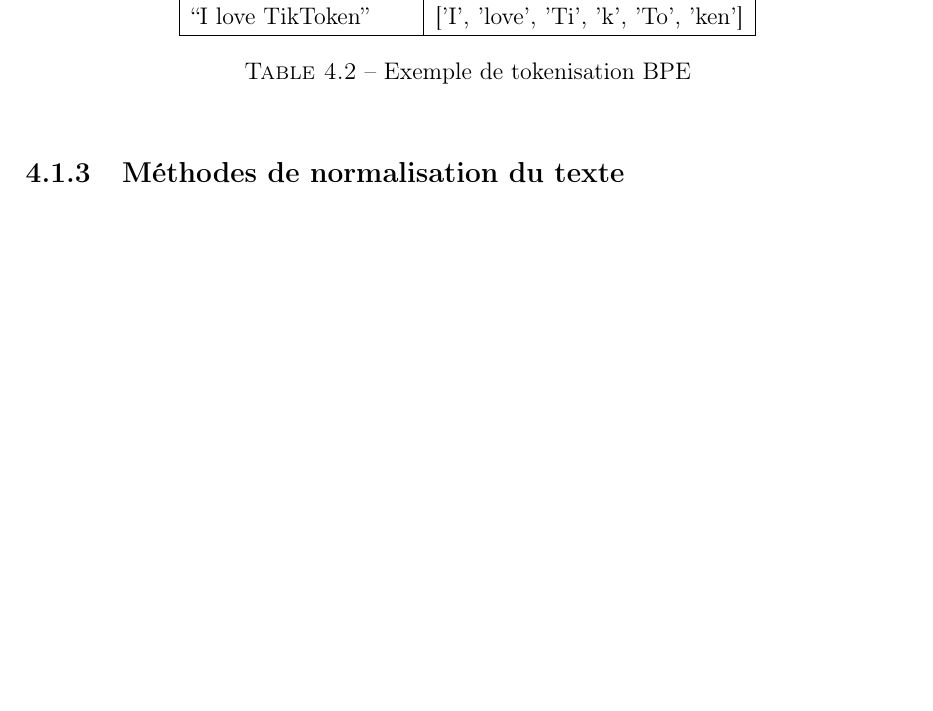
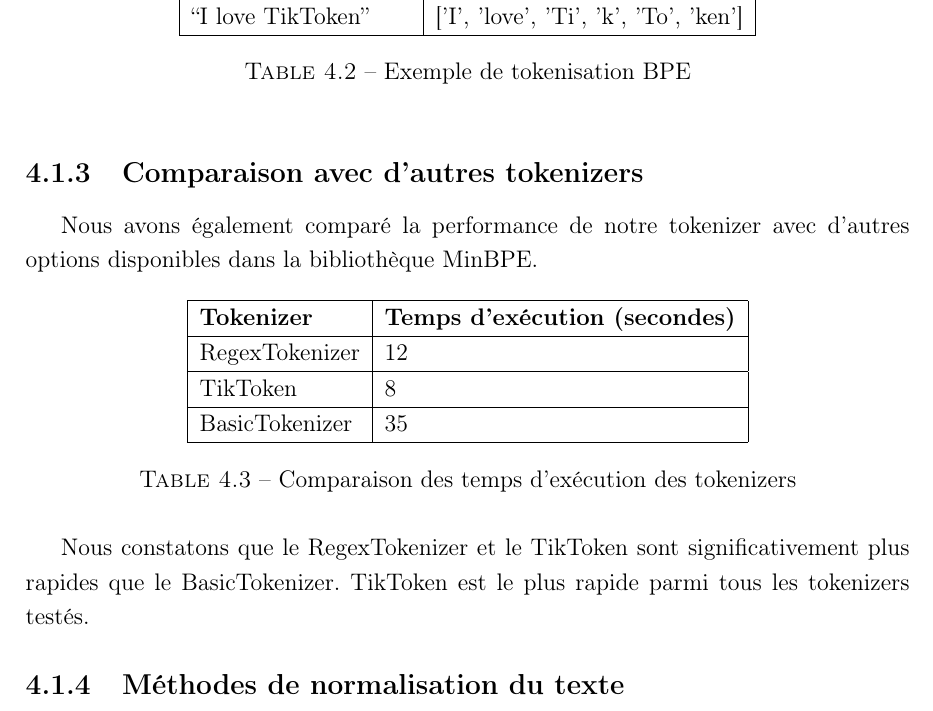
Before and after one commit to eithannak29/ToxicityBot, a LaTeX document (latex/root.tex, which reads latex/sections/tokenizer.tex): part of page 9 of 9 before the commit and part of page 9 of 10 after it, cut so that both start at the same text, the shorter picture padded with empty space. Compiled offline with pdfLaTeX.

Commit message:
comparaison des tokenizer basic, regex, gpt

```diff
--- a/latex/sections/tokenizer.tex
+++ b/latex/sections/tokenizer.tex
@@ -50,6 +50,24 @@ Nous appliquons la tokenisation BPE sur notre jeu de données en utilisant la bi
 \caption{Exemple de tokenisation BPE}
 \end{table}
 
+\subsection{Comparaison avec d'autres tokenizers}
+
+Nous avons également comparé la performance de notre tokenizer avec d'autres options disponibles dans la bibliothèque MinBPE.
+
+\begin{table}[h]
+\centering
+\begin{tabular}{|l|l|}
+\hline
+\textbf{Tokenizer} & \textbf{Temps d'exécution (secondes)} \\ \hline
+RegexTokenizer & 12 \\ \hline
+TikToken & 8 \\ \hline
+BasicTokenizer & 35 \\ \hline
+\end{tabular}
+\caption{Comparaison des temps d'exécution des tokenizers}
+\end{table}
+
+Nous constatons que le RegexTokenizer et le TikToken sont significativement plus rapides que le BasicTokenizer. TikToken est le plus rapide parmi tous les tokenizers testés.
+
 \subsection{Méthodes de normalisation du texte}
 
 La normalisation du texte est une étape cruciale du pré-traitement des données textuelles. Elle vise à uniformiser le texte en le mettant en minuscules, en supprimant les mots vides (stop words) et en lemmatisant les mots.
```
Also changed, not shown: latex/root.pdf.
